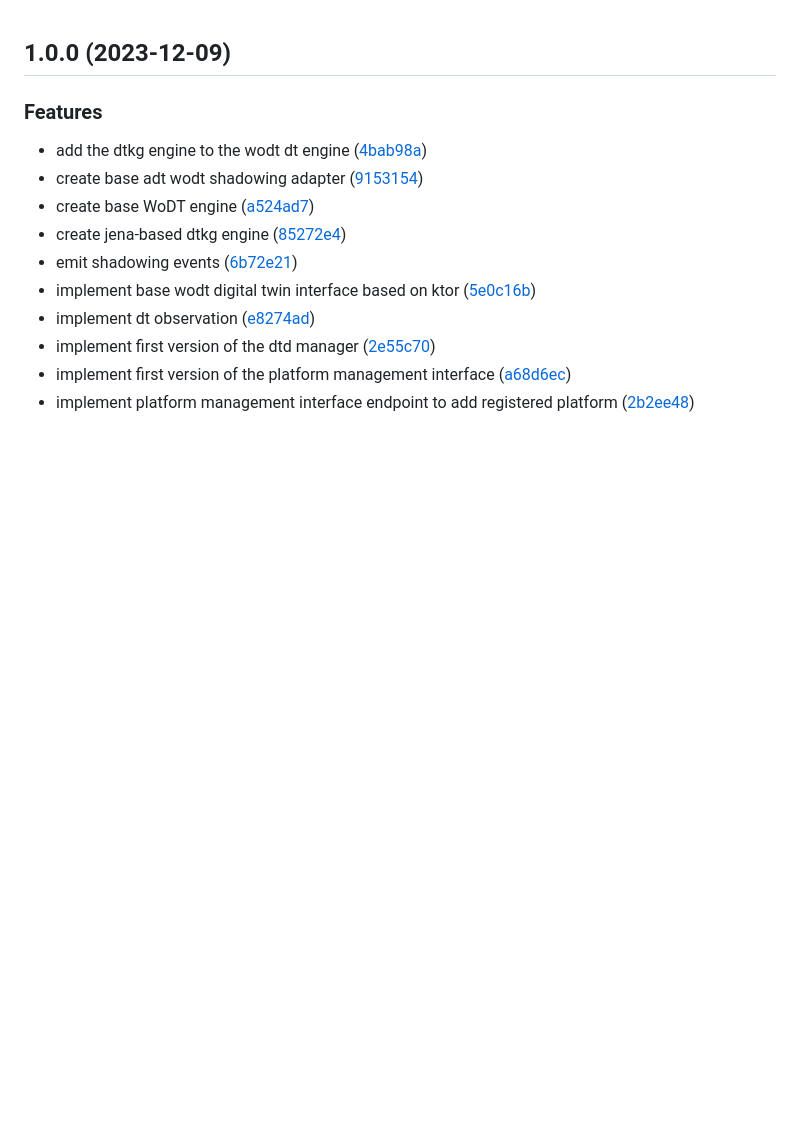
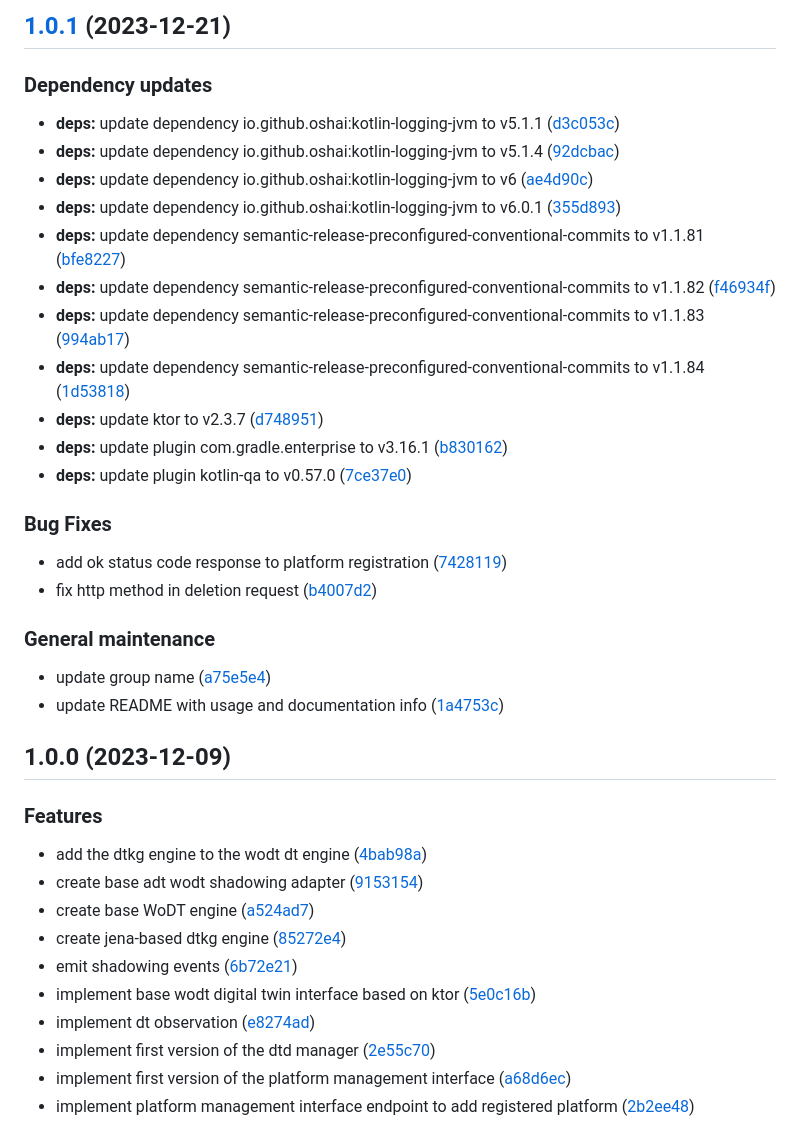
Before and after one commit to WebBased-WoDT/adt-ambulance-dt, a Markdown page: CHANGELOG.md, the part around the change. Drawn GitHub-style; blank space fills up the shorter version.

Commit message:
chore(release)!: [skip ci] 1.0.1 released

```diff
--- a/CHANGELOG.md
+++ b/CHANGELOG.md
@@ -1,3 +1,32 @@
+## [1.0.1](https://github.com/WebBased-WoDT/adt-ambulance-dt/compare/1.0.0...1.0.1) (2023-12-21)
+
+
+### Dependency updates
+
+* **deps:** update dependency io.github.oshai:kotlin-logging-jvm to v5.1.1 ([d3c053c](https://github.com/WebBased-WoDT/adt-ambulance-dt/commit/d3c053ce3da2ee71ccf249ea19d0420dc181e11e))
+* **deps:** update dependency io.github.oshai:kotlin-logging-jvm to v5.1.4 ([92dcbac](https://github.com/WebBased-WoDT/adt-ambulance-dt/commit/92dcbacb485136bba4ad9634e7a123a89185c86f))
+* **deps:** update dependency io.github.oshai:kotlin-logging-jvm to v6 ([ae4d90c](https://github.com/WebBased-WoDT/adt-ambulance-dt/commit/ae4d90c8472700376e4e0dd7322ef923900745a1))
+* **deps:** update dependency io.github.oshai:kotlin-logging-jvm to v6.0.1 ([355d893](https://github.com/WebBased-WoDT/adt-ambulance-dt/commit/355d893daaca5d129f36b7263189cc85ea135d4e))
+* **deps:** update dependency semantic-release-preconfigured-conventional-commits to v1.1.81 ([bfe8227](https://github.com/WebBased-WoDT/adt-ambulance-dt/commit/bfe82273f620eea41a1a5e5c6caffcb024dbdd95))
+* **deps:** update dependency semantic-release-preconfigured-conventional-commits to v1.1.82 ([f46934f](https://github.com/WebBased-WoDT/adt-ambulance-dt/commit/f46934ffe442b89e40887223f32e99de960067ec))
+* **deps:** update dependency semantic-release-preconfigured-conventional-commits to v1.1.83 ([994ab17](https://github.com/WebBased-WoDT/adt-ambulance-dt/commit/994ab176230b2e9a8f0b24b282366b6a4947e0a7))
+* **deps:** update dependency semantic-release-preconfigured-conventional-commits to v1.1.84 ([1d53818](https://github.com/WebBased-WoDT/adt-ambulance-dt/commit/1d53818ef80d6a4eb0e8cb196974cb1c6f6d053f))
+* **deps:** update ktor to v2.3.7 ([d748951](https://github.com/WebBased-WoDT/adt-ambulance-dt/commit/d748951f1e5cbff05dd9abe4fa2c51751ac7da28))
+* **deps:** update plugin com.gradle.enterprise to v3.16.1 ([b830162](https://github.com/WebBased-WoDT/adt-ambulance-dt/commit/b83016207eee9234032bab3249aab1f4eb07d81b))
+* **deps:** update plugin kotlin-qa to v0.57.0 ([7ce37e0](https://github.com/WebBased-WoDT/adt-ambulance-dt/commit/7ce37e03ac029b537f1e00b66c41362a61510947))
+
+
+### Bug Fixes
+
+* add ok status code response to platform registration ([7428119](https://github.com/WebBased-WoDT/adt-ambulance-dt/commit/7428119c4298fc75e32d5d2d100e11c5252cad6a))
+* fix http method in deletion request ([b4007d2](https://github.com/WebBased-WoDT/adt-ambulance-dt/commit/b4007d25f9dcf41ea99ffaf007afec2019d9131a))
+
+
+### General maintenance
+
+* update group name ([a75e5e4](https://github.com/WebBased-WoDT/adt-ambulance-dt/commit/a75e5e4d120a264fe210b678e68ea32169317d2f))
+* update README with usage and documentation info ([1a4753c](https://github.com/WebBased-WoDT/adt-ambulance-dt/commit/1a4753c01444ad6f0182f1c477a0042ba2673ee9))
+
 ## 1.0.0 (2023-12-09)
 
 
```
